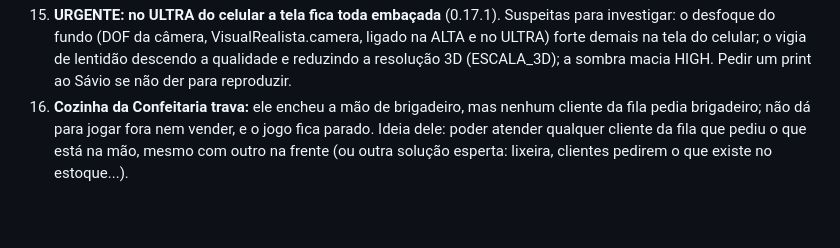
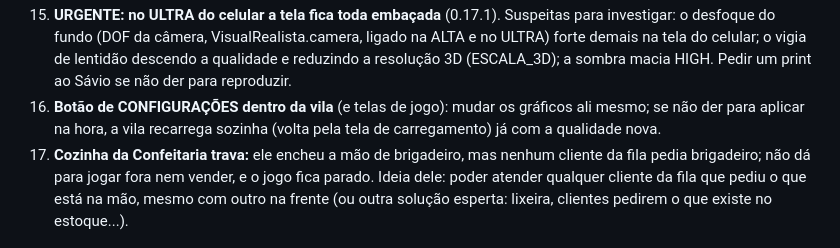
Before and after one commit to saviosant0s/Doce-Texto-Quiz, a Markdown page: ANDAMENTO.md, the part around the change. Drawn GitHub-style; blank space fills up the shorter version.

Commit message:
Anota: botão de configurações dentro da vila
Co-Authored-By: Claude Opus 5.5 <noreply@anthropic.com>
Claude-Session: https://claude.ai/code/session_01VihRQC9mCPmgLSwEXYntza

```diff
--- a/ANDAMENTO.md
+++ b/ANDAMENTO.md
@@ -166,6 +166,9 @@ atalho de teclado, disquete...). **Não usar os logos oficiais do Word/Excel**
    na ALTA e no ULTRA) forte demais na tela do celular; o vigia de lentidão descendo a
    qualidade e reduzindo a resolução 3D (ESCALA_3D); a sombra macia HIGH. Pedir um
    print ao Sávio se não der para reproduzir.
+17. **Botão de CONFIGURAÇÕES dentro da vila** (e telas de jogo): mudar os gráficos
+   ali mesmo; se não der para aplicar na hora, a vila recarrega sozinha (volta pela
+   tela de carregamento) já com a qualidade nova.
 2. **Cozinha da Confeitaria trava:** ele encheu a mão de brigadeiro, mas nenhum
    cliente da fila pedia brigadeiro; não dá para jogar fora nem vender, e o jogo
    fica parado. Ideia dele: poder atender qualquer cliente da fila que pediu o que
```
